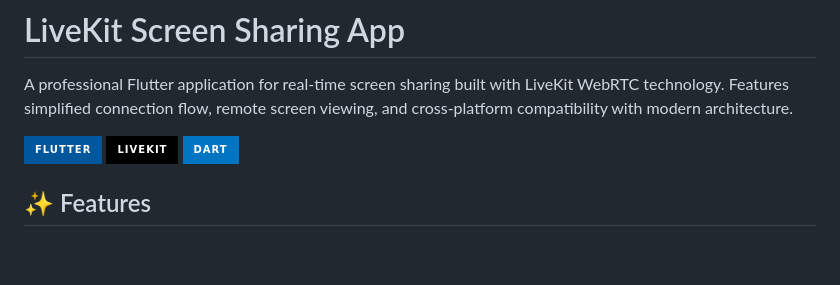
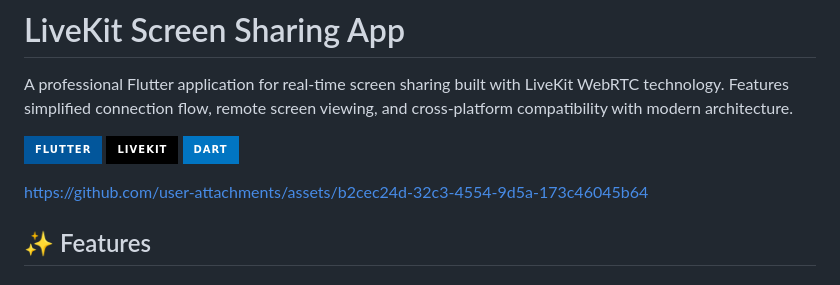
Before and after one commit to tanvir-robin/Flutter_Livekit_Integration, a Markdown page: README.md, the part around the change. Drawn GitHub-style; badges without logos; blank space fills up the shorter version.

```diff
--- a/README.md
+++ b/README.md
@@ -5,6 +5,12 @@ A professional Flutter application for real-time screen sharing built with LiveK
 [![Flutter](https://img.shields.io/badge/Flutter-02569B?style=for-the-badge&logo=flutter&logoColor=white)](https://flutter.dev/)
 [![LiveKit](https://img.shields.io/badge/LiveKit-000000?style=for-the-badge&logo=livekit&logoColor=white)](https://livekit.io/)
 [![Dart](https://img.shields.io/badge/Dart-0175C2?style=for-the-badge&logo=dart&logoColor=white)](https://dart.dev/)
+
+
+https://github.com/user-attachments/assets/b2cec24d-32c3-4554-9d5a-173c46045b64
+
+
+
 
 ## ✨ Features
 
```
